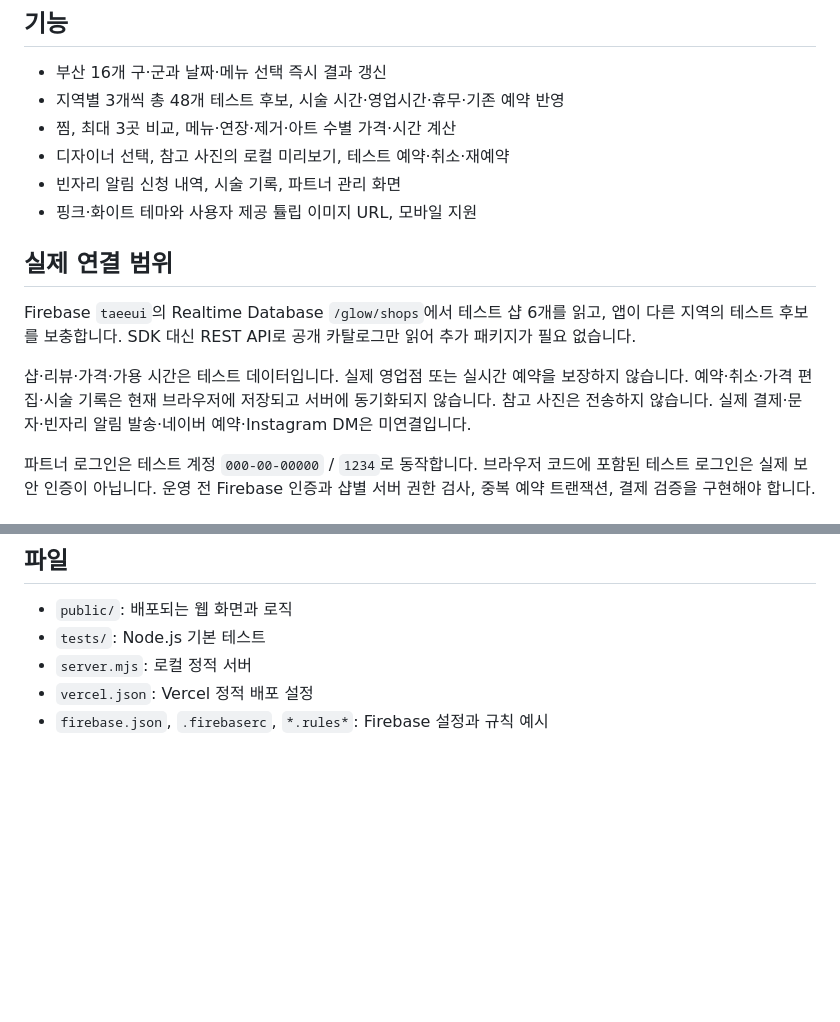
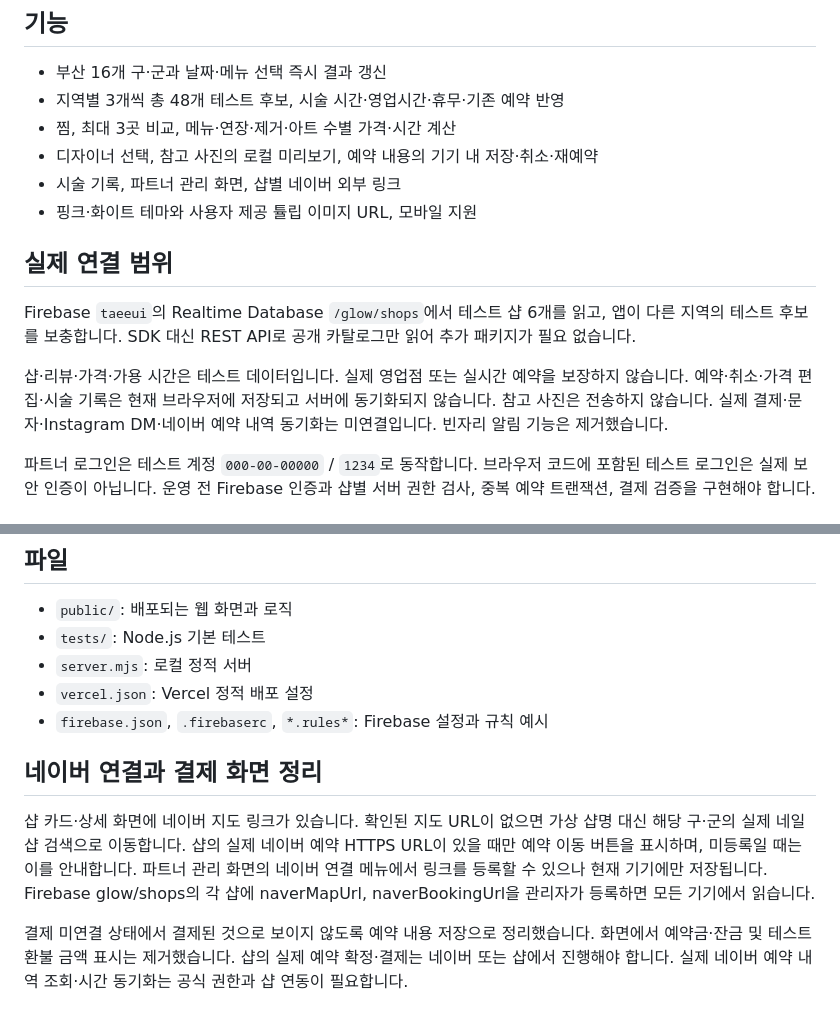
Before and after one commit to seotaei3535-art/glow-busan, a Markdown page: README.md, 2 parts joined by grey strips. Drawn GitHub-style; blank space fills up the shorter version.

Commit message:
Document Naver links and local reservation storage

```diff
--- a/README.md
+++ b/README.md
@@ -19,15 +19,15 @@ http://127.0.0.1:3000 에 접속하세요. ES 모듈을 사용하므로 HTML을
 - 부산 16개 구·군과 날짜·메뉴 선택 즉시 결과 갱신
 - 지역별 3개씩 총 48개 테스트 후보, 시술 시간·영업시간·휴무·기존 예약 반영
 - 찜, 최대 3곳 비교, 메뉴·연장·제거·아트 수별 가격·시간 계산
-- 디자이너 선택, 참고 사진의 로컬 미리보기, 테스트 예약·취소·재예약
-- 빈자리 알림 신청 내역, 시술 기록, 파트너 관리 화면
+- 디자이너 선택, 참고 사진의 로컬 미리보기, 예약 내용의 기기 내 저장·취소·재예약
+- 시술 기록, 파트너 관리 화면, 샵별 네이버 외부 링크
 - 핑크·화이트 테마와 사용자 제공 튤립 이미지 URL, 모바일 지원
 
 ## 실제 연결 범위
 
 Firebase `taeeui`의 Realtime Database `/glow/shops`에서 테스트 샵 6개를 읽고, 앱이 다른 지역의 테스트 후보를 보충합니다. SDK 대신 REST API로 공개 카탈로그만 읽어 추가 패키지가 필요 없습니다.
 
-샵·리뷰·가격·가용 시간은 테스트 데이터입니다. 실제 영업점 또는 실시간 예약을 보장하지 않습니다. 예약·취소·가격 편집·시술 기록은 현재 브라우저에 저장되고 서버에 동기화되지 않습니다. 참고 사진은 전송하지 않습니다. 실제 결제·문자·빈자리 알림 발송·네이버 예약·Instagram DM은 미연결입니다.
+샵·리뷰·가격·가용 시간은 테스트 데이터입니다. 실제 영업점 또는 실시간 예약을 보장하지 않습니다. 예약·취소·가격 편집·시술 기록은 현재 브라우저에 저장되고 서버에 동기화되지 않습니다. 참고 사진은 전송하지 않습니다. 실제 결제·문자·Instagram DM·네이버 예약 내역 동기화는 미연결입니다. 빈자리 알림 기능은 제거했습니다.
 
 파트너 로그인은 테스트 계정 `000-00-00000` / `1234`로 동작합니다. 브라우저 코드에 포함된 테스트 로그인은 실제 보안 인증이 아닙니다. 운영 전 Firebase 인증과 샵별 서버 권한 검사, 중복 예약 트랜잭션, 결제 검증을 구현해야 합니다.
 
@@ -56,3 +56,9 @@ npm test
 - `server.mjs`: 로컬 정적 서버
 - `vercel.json`: Vercel 정적 배포 설정
 - `firebase.json`, `.firebaserc`, `*.rules*`: Firebase 설정과 규칙 예시
+
+## 네이버 연결과 결제 화면 정리
+
+샵 카드·상세 화면에 네이버 지도 링크가 있습니다. 확인된 지도 URL이 없으면 가상 샵명 대신 해당 구·군의 실제 네일샵 검색으로 이동합니다. 샵의 실제 네이버 예약 HTTPS URL이 있을 때만 예약 이동 버튼을 표시하며, 미등록일 때는 이를 안내합니다. 파트너 관리 화면의 네이버 연결 메뉴에서 링크를 등록할 수 있으나 현재 기기에만 저장됩니다. Firebase glow/shops의 각 샵에 naverMapUrl, naverBookingUrl을 관리자가 등록하면 모든 기기에서 읽습니다.
+
+결제 미연결 상태에서 결제된 것으로 보이지 않도록 예약 내용 저장으로 정리했습니다. 화면에서 예약금·잔금 및 테스트 환불 금액 표시는 제거했습니다. 샵의 실제 예약 확정·결제는 네이버 또는 샵에서 진행해야 합니다. 실제 네이버 예약 내역 조회·시간 동기화는 공식 권한과 샵 연동이 필요합니다.
```
